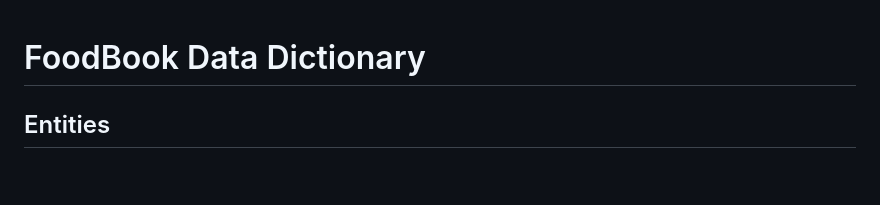
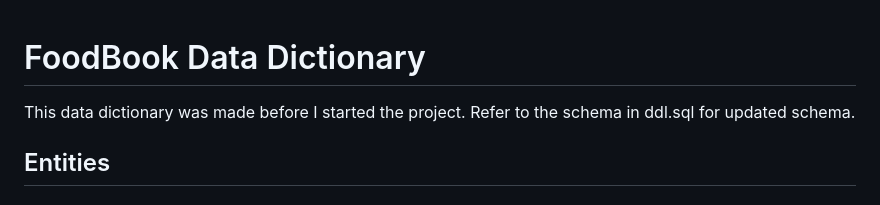
Before and after one commit to shamshertamang/CS372-DBFinalProject, a Markdown page: ER-diagrams/foodbook-data-dictionary.md, the part around the change. Drawn GitHub-style; blank space fills up the shorter version.

```diff
--- a/ER-diagrams/foodbook-data-dictionary.md
+++ b/ER-diagrams/foodbook-data-dictionary.md
@@ -1,4 +1,6 @@
 # FoodBook Data Dictionary
+
+This data dictionary was made before I started the project. Refer to the schema in ddl.sql for updated schema.
 
 ## Entities
 
```
